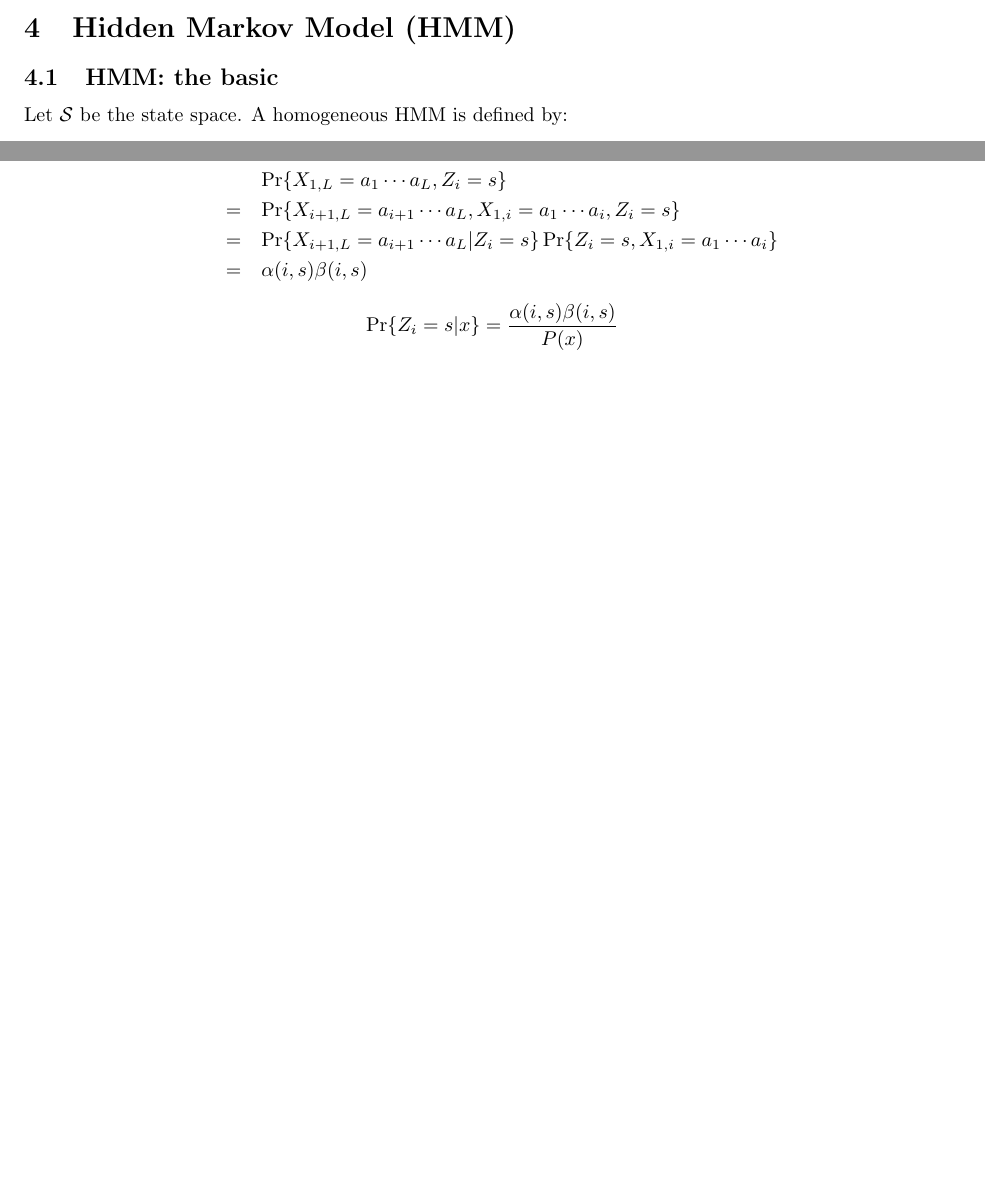
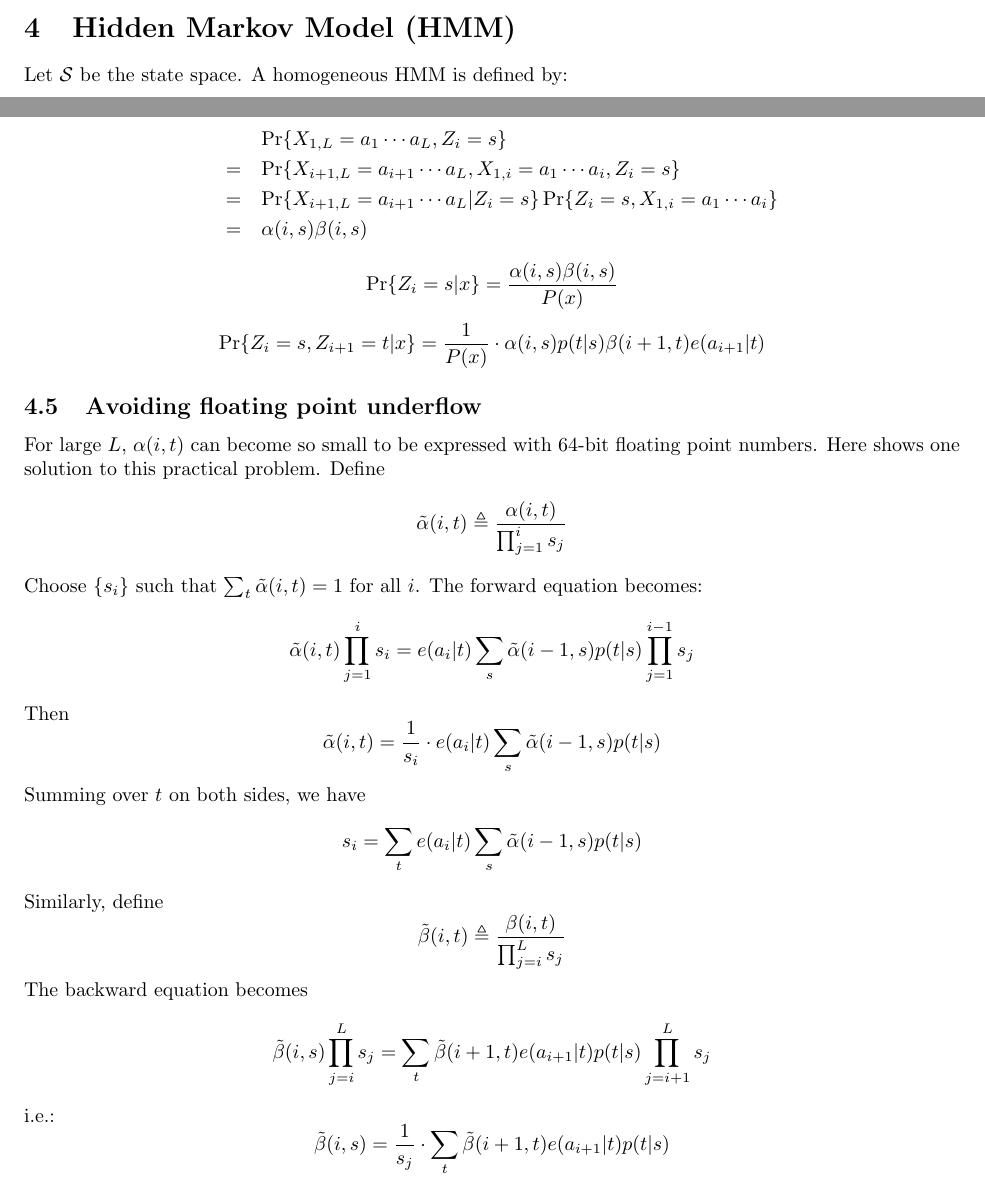
Before and after one commit to lh3/BMIF-201, a LaTeX document (notes.tex): two parts of pages 4 and 5 of 6, joined at a grey line, cut so that both start at the same text, the shorter picture padded with empty space. Compiled offline with pdfLaTeX.

Commit message:
added section on avoiding underflow

```diff
--- a/notes.tex
+++ b/notes.tex
@@ -204,7 +204,6 @@ $$
 \newpage
 
 \section{Hidden Markov Model (HMM)}
-\subsection{HMM: the basic}
 Let $\mathcal{S}$ be the state space. A homogeneous HMM is defined by:
 $$
 p(t|s)\triangleq\Pr\{Z_i=t|Z_{i-1}=s\}
@@ -263,6 +262,43 @@ $$
 \end{eqnarray*}
 $$
 \Pr\{Z_i=s|x\}=\frac{\alpha(i,s)\beta(i,s)}{P(x)}
+$$
+$$
+\Pr\{Z_i=s,Z_{i+1}=t|x\}=\frac{1}{P(x)}\cdot\alpha(i,s)p(t|s)\beta(i+1,t)e(a_{i+1}|t)
+$$
+
+\subsection{Avoiding floating point underflow}
+
+For large $L$, $\alpha(i,t)$ can become so small to be expressed with 64-bit
+floating point numbers. Here shows one solution to this practical problem.
+Define
+$$
+\tilde{\alpha}(i,t)\triangleq\frac{\alpha(i,t)}{\prod_{j=1}^is_j}
+$$
+Choose $\{s_i\}$ such that $\sum_t\tilde{\alpha}(i,t)=1$ for all $i$. The
+forward equation becomes:
+$$
+\tilde{\alpha}(i,t)\prod_{j=1}^is_i=e(a_i|t)\sum_s\tilde{\alpha}(i-1,s)p(t|s)\prod_{j=1}^{i-1}s_j
+$$
+Then
+$$
+\tilde{\alpha}(i,t)=\frac{1}{s_i}\cdot e(a_i|t)\sum_s\tilde{\alpha}(i-1,s)p(t|s)
+$$
+Summing over $t$ on both sides, we have
+$$
+s_i=\sum_te(a_i|t)\sum_s\tilde{\alpha}(i-1,s)p(t|s)
+$$
+Similarly, define
+$$
+\tilde{\beta}(i,t)\triangleq\frac{\beta(i,t)}{\prod_{j=i}^Ls_j}
+$$
+The backward equation becomes
+$$
+\tilde{\beta}(i,s)\prod_{j=i}^Ls_j=\sum_t\tilde{\beta}(i+1,t)e(a_{i+1}|t)p(t|s)\prod_{j=i+1}^Ls_j
+$$
+i.e.:
+$$
+\tilde{\beta}(i,s)=\frac{1}{s_j}\cdot\sum_t\tilde{\beta}(i+1,t)e(a_{i+1}|t)p(t|s)
 $$
 
 \newpage
```
Also changed, not shown: notes.tex (8 more changed lines).
